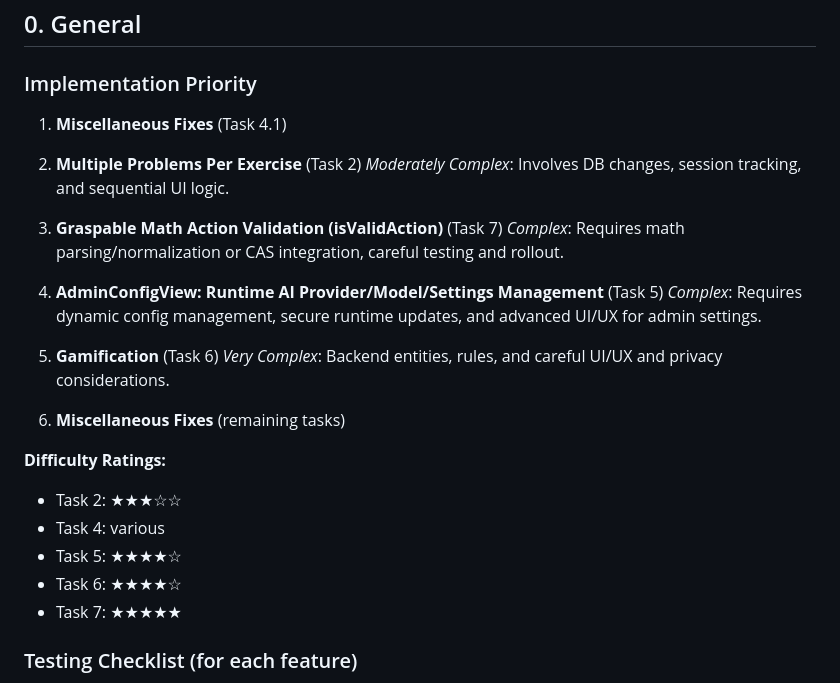
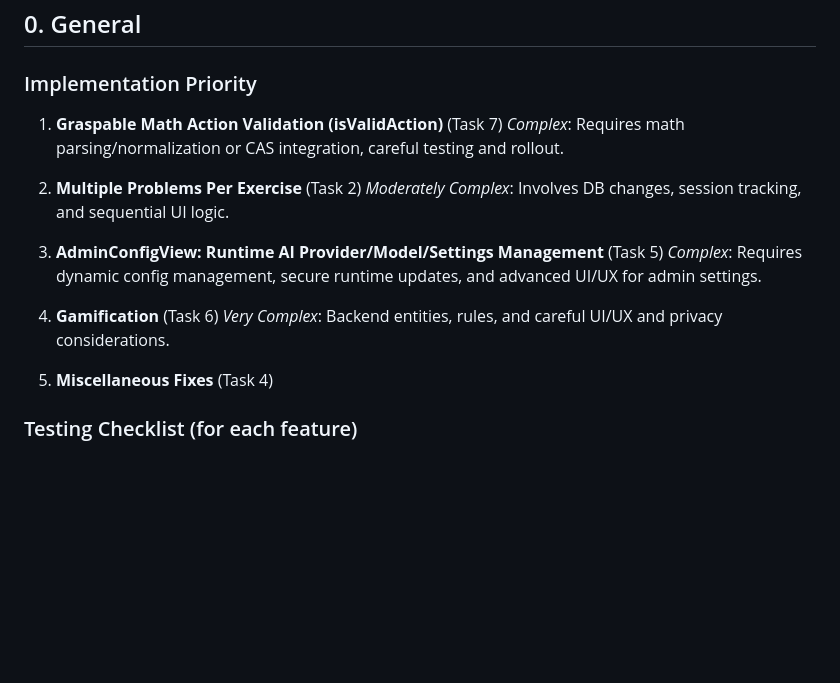
Before and after one commit to gregor-dietrich/aimathtutor, a Markdown page: TODO.md, the part around the change. Drawn GitHub-style; blank space fills up the shorter version.

```diff
--- a/TODO.md
+++ b/TODO.md
@@ -4,29 +4,19 @@
 
 ### Implementation Priority
 
-1. **Miscellaneous Fixes** (Task 4.1)
+1. **Graspable Math Action Validation (isValidAction)** (Task 7)
+   *Complex*: Requires math parsing/normalization or CAS integration, careful testing and rollout.
 
 2. **Multiple Problems Per Exercise** (Task 2)
    *Moderately Complex*: Involves DB changes, session tracking, and sequential UI logic.
 
-3. **Graspable Math Action Validation (isValidAction)** (Task 7)
-   *Complex*: Requires math parsing/normalization or CAS integration, careful testing and rollout.
-
-4. **AdminConfigView: Runtime AI Provider/Model/Settings Management** (Task 5)
+3. **AdminConfigView: Runtime AI Provider/Model/Settings Management** (Task 5)
    *Complex*: Requires dynamic config management, secure runtime updates, and advanced UI/UX for admin settings.
 
-5. **Gamification** (Task 6)
+4. **Gamification** (Task 6)
    *Very Complex*: Backend entities, rules, and careful UI/UX and privacy considerations.
 
-6. **Miscellaneous Fixes** (remaining tasks)
-
-**Difficulty Ratings:**
-
-- Task 2: ★★★☆☆
-- Task 4: various
-- Task 5: ★★★★☆
-- Task 6: ★★★★☆
-- Task 7: ★★★★★
+5. **Miscellaneous Fixes** (Task 4)
 
 ### Testing Checklist (for each feature)
 
```
